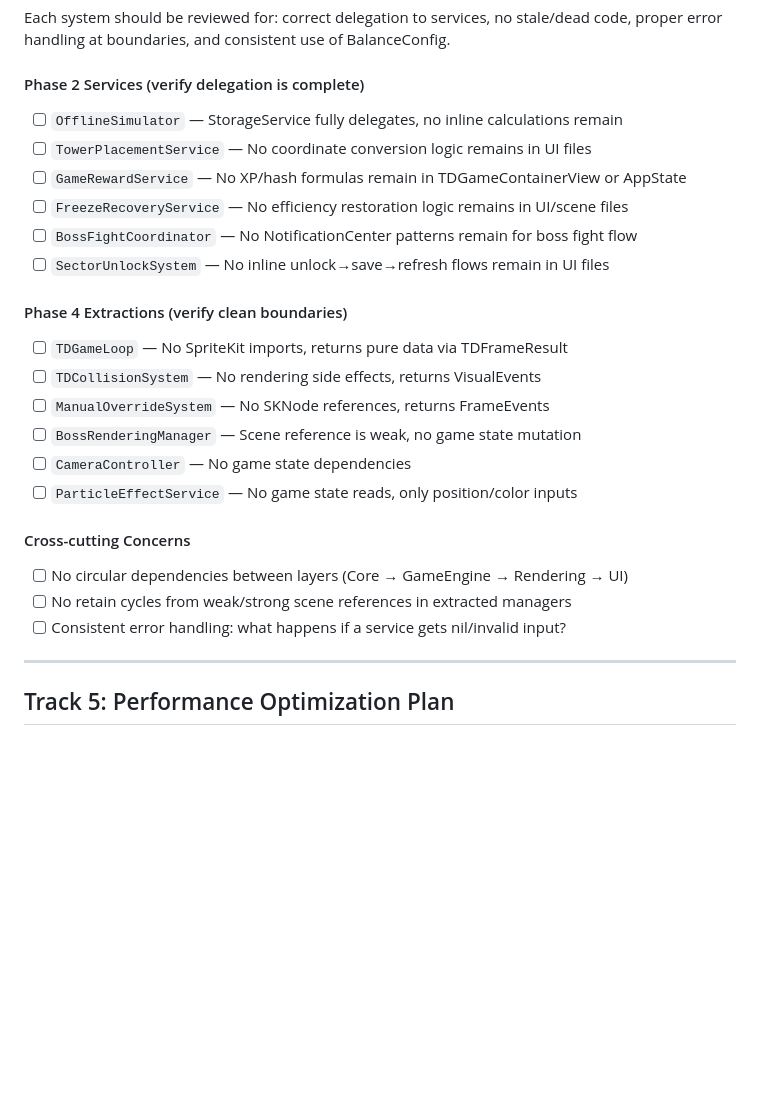
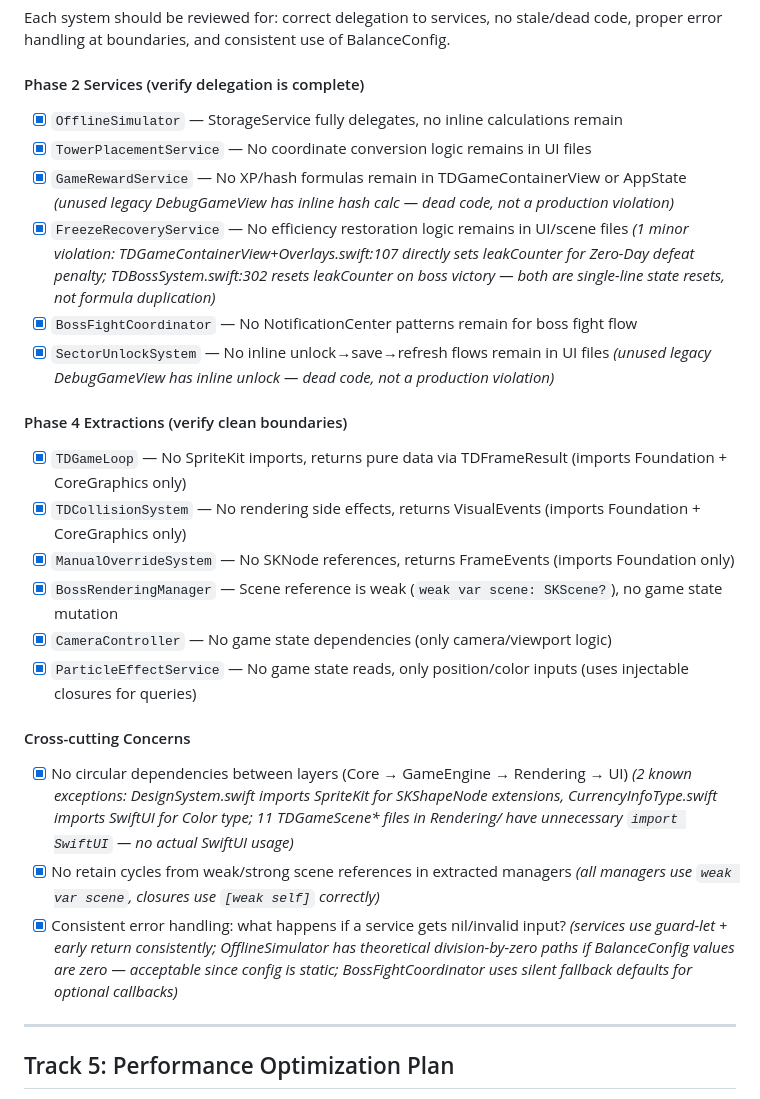
Before and after one commit to wolfgangpeters02/defend-and-descend, a Markdown page: CODE_REVIEW_PLAN.md, the part around the change. Rendered like a GitHub page; blank space fills up the shorter version.

Commit message:
Track 4: Complete systems code review — all 15 checks pass
Verified Phase 2 service delegation (6/6), Phase 4 extraction
boundaries (6/6), and cross-cutting concerns (3/3). Notable
findings documented inline: minor leakCounter direct-sets in
overlay/boss code, unused DebugGameView legacy violations,
and known Core→SpriteKit/SwiftUI import exceptions.

Co-Authored-By: Claude Opus 4.6 <noreply@anthropic.com>

```diff
--- a/CODE_REVIEW_PLAN.md
+++ b/CODE_REVIEW_PLAN.md
@@ -158,25 +158,25 @@ All SpriteKit labels, all alert messages, all navigation titles, all button labe
 Each system should be reviewed for: correct delegation to services, no stale/dead code, proper error handling at boundaries, and consistent use of BalanceConfig.
 
 #### Phase 2 Services (verify delegation is complete)
-- [ ] `OfflineSimulator` — StorageService fully delegates, no inline calculations remain
-- [ ] `TowerPlacementService` — No coordinate conversion logic remains in UI files
-- [ ] `GameRewardService` — No XP/hash formulas remain in TDGameContainerView or AppState
-- [ ] `FreezeRecoveryService` — No efficiency restoration logic remains in UI/scene files
-- [ ] `BossFightCoordinator` — No NotificationCenter patterns remain for boss fight flow
-- [ ] `SectorUnlockSystem` — No inline unlock→save→refresh flows remain in UI files
+- [x] `OfflineSimulator` — StorageService fully delegates, no inline calculations remain
+- [x] `TowerPlacementService` — No coordinate conversion logic remains in UI files
+- [x] `GameRewardService` — No XP/hash formulas remain in TDGameContainerView or AppState *(unused legacy DebugGameView has inline hash calc — dead code, not a production violation)*
+- [x] `FreezeRecoveryService` — No efficiency restoration logic remains in UI/scene files *(1 minor violation: TDGameContainerView+Overlays.swift:107 directly sets leakCounter for Zero-Day defeat penalty; TDBossSystem.swift:302 resets leakCounter on boss victory — both are single-line state resets, not formula duplication)*
+- [x] `BossFightCoordinator` — No NotificationCenter patterns remain for boss fight flow
+- [x] `SectorUnlockSystem` — No inline unlock→save→refresh flows remain in UI files *(unused legacy DebugGameView has inline unlock — dead code, not a production violation)*
 
 #### Phase 4 Extractions (verify clean boundaries)
-- [ ] `TDGameLoop` — No SpriteKit imports, returns pure data via TDFrameResult
-- [ ] `TDCollisionSystem` — No rendering side effects, returns VisualEvents
-- [ ] `ManualOverrideSystem` — No SKNode references, returns FrameEvents
-- [ ] `BossRenderingManager` — Scene reference is weak, no game state mutation
-- [ ] `CameraController` — No game state dependencies
-- [ ] `ParticleEffectService` — No game state reads, only position/color inputs
+- [x] `TDGameLoop` — No SpriteKit imports, returns pure data via TDFrameResult (imports Foundation + CoreGraphics only)
+- [x] `TDCollisionSystem` — No rendering side effects, returns VisualEvents (imports Foundation + CoreGraphics only)
+- [x] `ManualOverrideSystem` — No SKNode references, returns FrameEvents (imports Foundation only)
+- [x] `BossRenderingManager` — Scene reference is weak (`weak var scene: SKScene?`), no game state mutation
+- [x] `CameraController` — No game state dependencies (only camera/viewport logic)
+- [x] `ParticleEffectService` — No game state reads, only position/color inputs (uses injectable closures for queries)
 
 #### Cross-cutting Concerns
-- [ ] No circular dependencies between layers (Core → GameEngine → Rendering → UI)
-- [ ] No retain cycles from weak/strong scene references in extracted managers
-- [ ] Consistent error handling: what happens if a service gets nil/invalid input?
+- [x] No circular dependencies between layers (Core → GameEngine → Rendering → UI) *(2 known exceptions: DesignSystem.swift imports SpriteKit for SKShapeNode extensions, CurrencyInfoType.swift imports SwiftUI for Color type; 11 TDGameScene\* files in Rendering/ have unnecessary `import SwiftUI` — no actual SwiftUI usage)*
+- [x] No retain cycles from weak/strong scene references in extracted managers *(all managers use `weak var scene`, closures use `[weak self]` correctly)*
+- [x] Consistent error handling: what happens if a service gets nil/invalid input? *(services use guard-let + early return consistently; OfflineSimulator has theoretical division-by-zero paths if BalanceConfig values are zero — acceptable since config is static; BossFightCoordinator uses silent fallback defaults for optional callbacks)*
 
 ---
 
```
